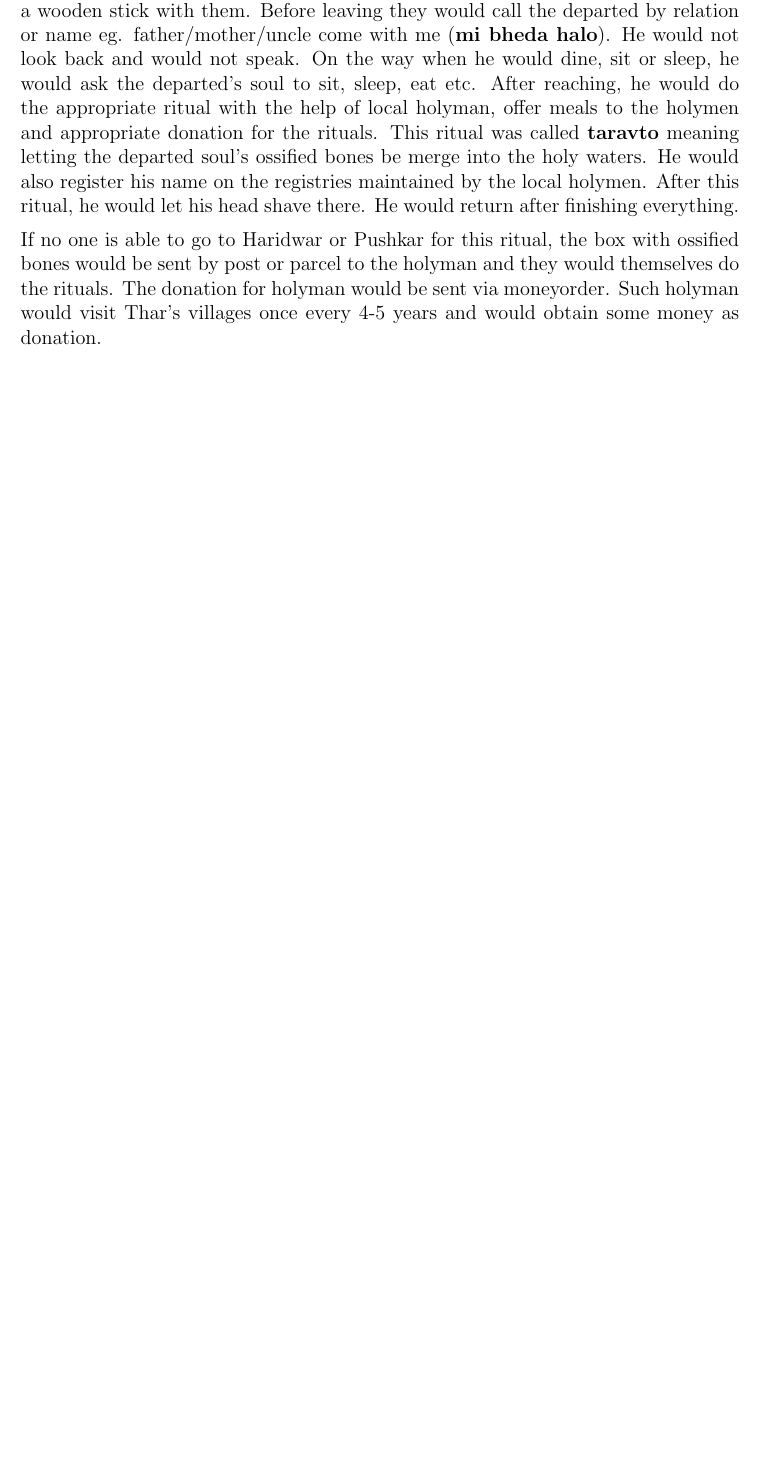
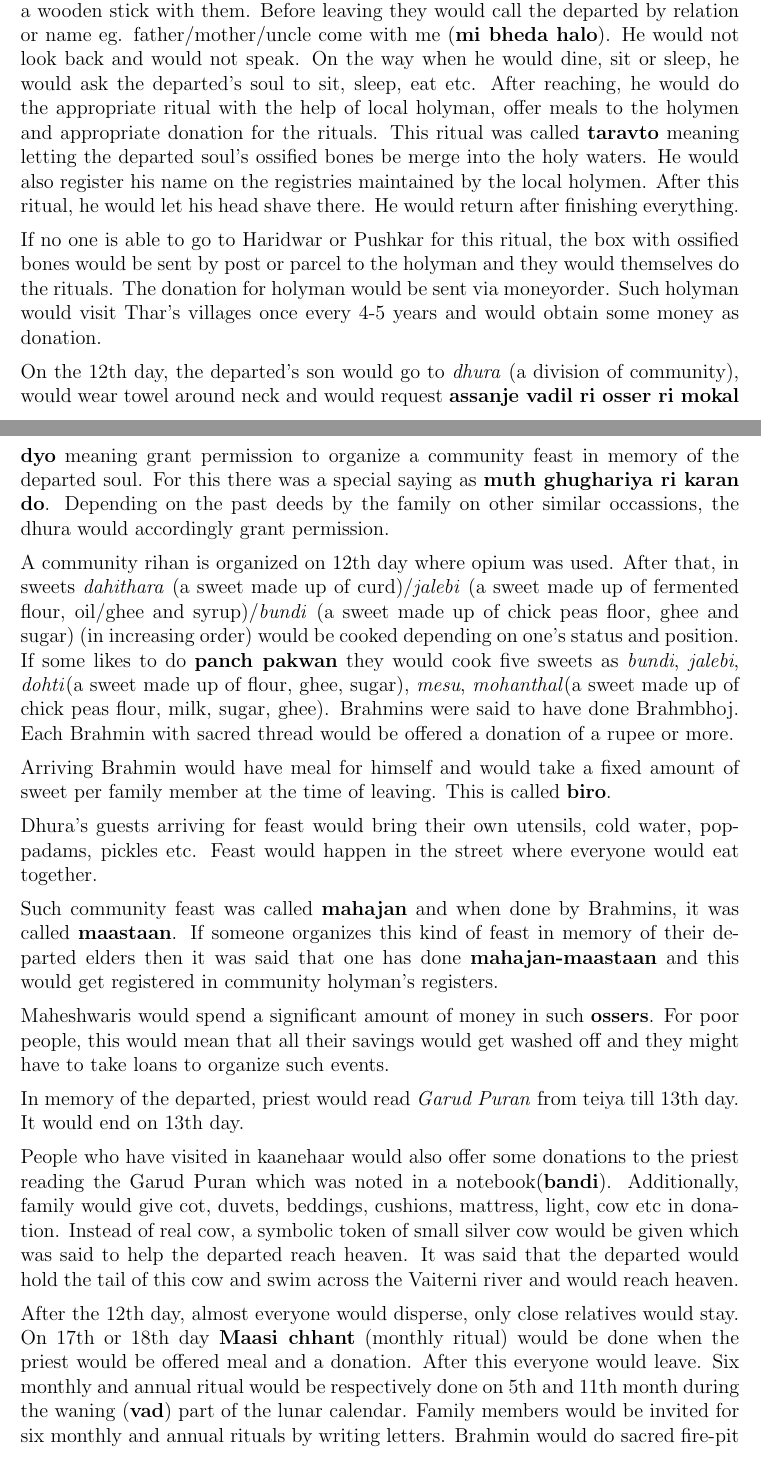
Before and after one commit to ketancmaheshwari/dhati-book, a LaTeX thesis (main.tex, which reads chap06.tex): part of page 80 of 81 before the commit and two parts of pages 80 and 81 of 82 after it, the two joined at a grey line, cut so that both start at the same text, the shorter picture padded with empty space. Compiled offline with pdfLaTeX.

Commit message:
almost done with death

```diff
--- a/chap06.tex
+++ b/chap06.tex
@@ -1018,3 +1018,56 @@ themselves do the rituals. The donation for holyman would be sent via
 moneyorder. Such holyman would visit Thar's villages once every 4-5 years and
 would obtain some money as donation.
 
+On the 12th day, the departed's son would go to \textit{dhura} (a division of
+community), would wear towel around neck and would request \textbf{assanje
+vadil ri osser ri mokal dyo} meaning grant permission to organize a community
+feast in memory of the departed soul. For this there was a special saying as
+\textbf{muth ghughariya ri karan do}. Depending on the past deeds by the family
+on other similar occassions, the dhura would accordingly grant permission.
+
+A community rihan is organized on 12th day where opium was used. After that, in
+sweets \textit{dahithara} (a sweet made up of curd)/\textit{jalebi} (a sweet
+made up of fermented flour, oil/ghee and syrup)/\textit{bundi} (a sweet made up
+of chick peas floor, ghee and sugar) (in increasing order) would be cooked
+depending on one's status and position. If some likes to do \textbf{panch
+pakwan} they would cook five sweets as \textit{bundi}, \textit{jalebi},
+\textit{dohti}(a sweet made up of flour, ghee, sugar), \textit{mesu},
+\textit{mohanthal}(a sweet made up of chick peas flour, milk, sugar, ghee).
+Brahmins were said to have done Brahmbhoj. Each Brahmin with sacred thread
+would be offered a donation of a rupee or more.
+
+Arriving Brahmin would have meal for himself and would take a fixed amount of
+sweet per family member at the time of leaving. This is called \textbf{biro}.
+
+Dhura's guests arriving for feast would bring their own utensils, cold water,
+poppadams, pickles etc. Feast would happen in the street where everyone would
+eat together.
+
+Such community feast was called \textbf{mahajan} and when done by Brahmins, it
+was called \textbf{maastaan}. If someone organizes this kind of feast in memory
+of their departed elders then it was said that one has done
+\textbf{mahajan-maastaan} and this would get registered in community holyman's
+registers.
+
+Maheshwaris would spend a significant amount of money in such \textbf{ossers}.
+For poor people, this would mean that all their savings would get washed off
+and they might have to take loans to organize such events.
+
+In memory of the departed, priest would read \textit{Garud Puran} from teiya
+till 13th day. It would end on 13th day.
+
+People who have visited in kaanehaar would also offer some donations to the
+priest reading the Garud Puran which was noted in a notebook(\textbf{bandi}).
+Additionally, family would give cot, duvets, beddings, cushions, mattress,
+light, cow etc in donation. Instead of real cow, a symbolic token of small
+silver cow would be given which was said to help the departed reach heaven. It
+was said that the departed would hold the tail of this cow and swim across the
+Vaiterni river and would reach heaven.
+
+After the 12th day, almost everyone would disperse, only close relatives would
+stay. On 17th or 18th day \textbf{Maasi chhant} (monthly ritual) would be done
+when the priest would be offered meal and a donation. After this everyone would
+leave. Six monthly and annual ritual would be respectively done on 5th and 11th
+month during the waning (\textbf{vad}) part of the lunar calendar. Family
+members would be invited for six monthly and annual rituals by writing letters.
+Brahmin would do sacred fire-pit ritual and would obtain a donation.
```
Also changed, not shown: chap06.tex (19 more changed lines), 1 other file.
